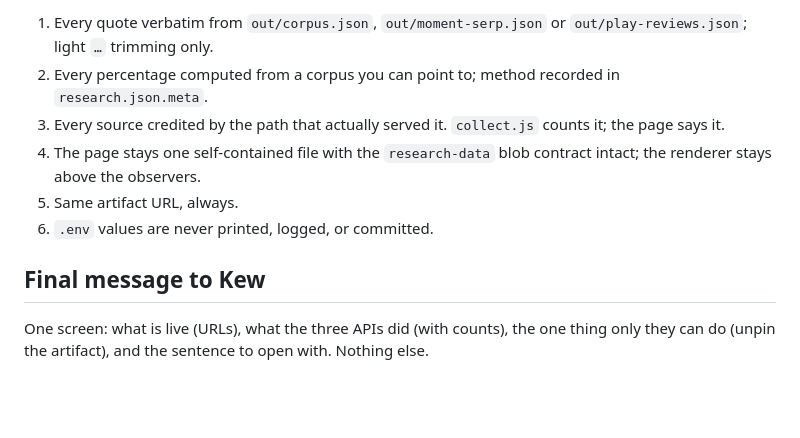
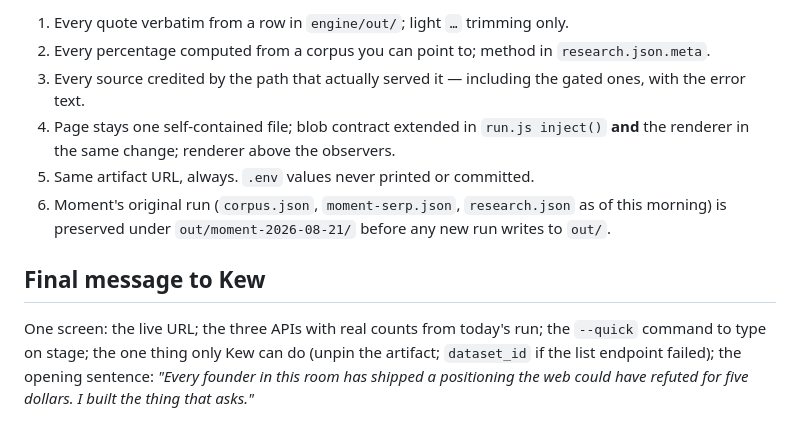
Before and after one commit to kewinzaq1/first-breath, a Markdown page: docs/DEMO-BRIEF.md, the part around one of its changes. GitHub-like rendering; blank space fills up the shorter version.

```diff
--- a/docs/DEMO-BRIEF.md
+++ b/docs/DEMO-BRIEF.md
@@ -98,11 +90,11 @@ Copy is close; make it final against the arc. Then the checks that matter on a p
 
-1. Every quote verbatim from `out/corpus.json`, `out/moment-serp.json` or `out/play-reviews.json`; light `…` trimming only.
-2. Every percentage computed from a corpus you can point to; method recorded in `research.json.meta`.
-3. Every source credited by the path that actually served it. `collect.js` counts it; the page says it.
-4. The page stays one self-contained file with the `research-data` blob contract intact; the renderer stays above the observers.
-5. Same artifact URL, always.
-6. `.env` values are never printed, logged, or committed.
+1. Every quote verbatim from a row in `engine/out/`; light `…` trimming only.
+2. Every percentage computed from a corpus you can point to; method in `research.json.meta`.
+3. Every source credited by the path that actually served it — including the gated ones, with the error text.
+4. Page stays one self-contained file; blob contract extended in `run.js inject()` **and** the renderer in the same change; renderer above the observers.
+5. Same artifact URL, always. `.env` values never printed or committed.
+6. Moment's original run (`corpus.json`, `moment-serp.json`, `research.json` as of this morning) is preserved under `out/moment-2026-08-21/` before any new run writes to `out/`.
 
 ## Final message to Kew
 
-One screen: what is live (URLs), what the three APIs did (with counts), the one thing only they can do (unpin the artifact), and the sentence to open with. Nothing else.
+One screen: the live URL; the three APIs with real counts from today's run; the `--quick` command to type on stage; the one thing only Kew can do (unpin the artifact; `dataset_id` if the list endpoint failed); the opening sentence: *"Every founder in this room has shipped a positioning the web could have refuted for five dollars. I built the thing that asks."*
```
Also changed, not shown: other parts of docs/DEMO-BRIEF.md (+48 -56 lines), AGENTS.md (+1 -1 lines).
